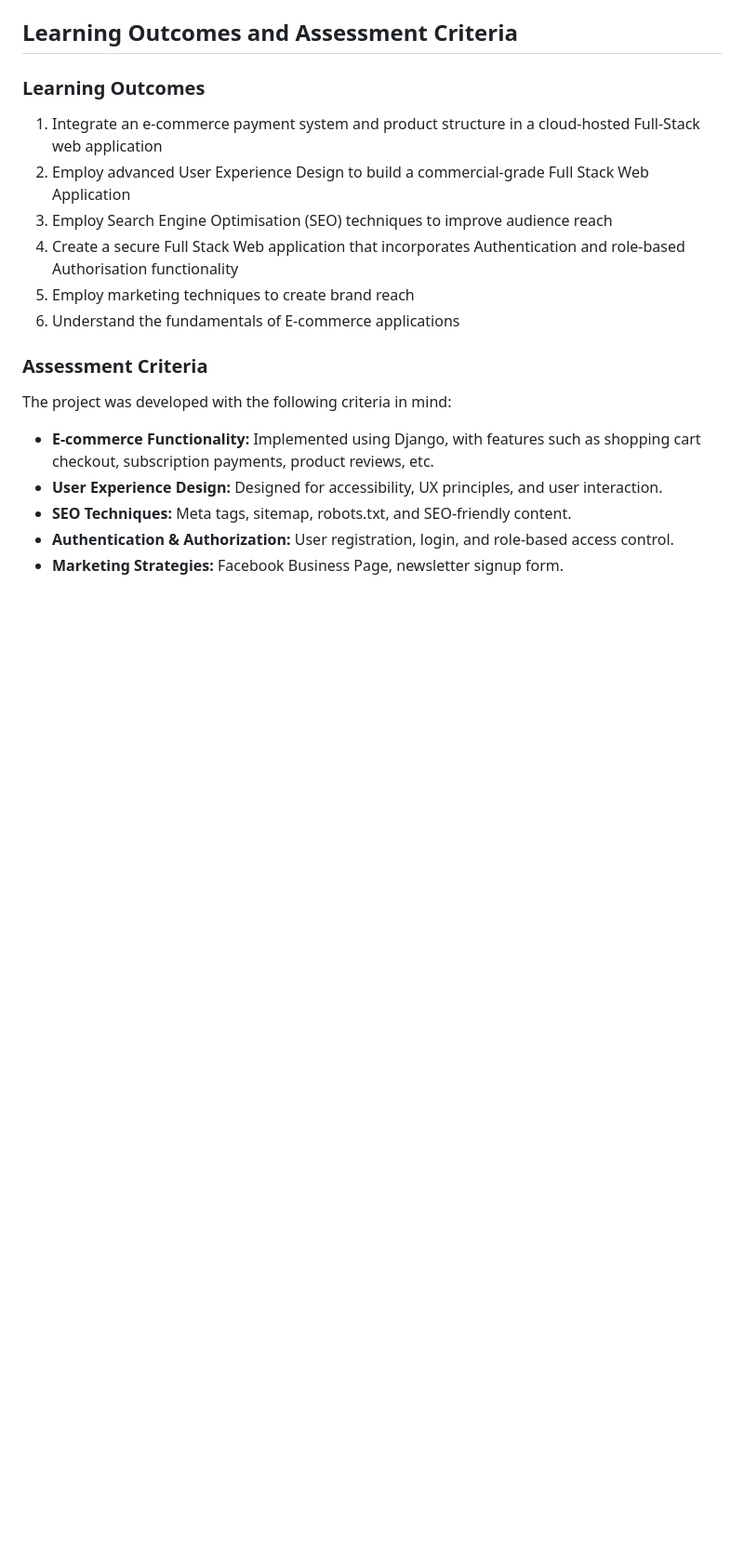
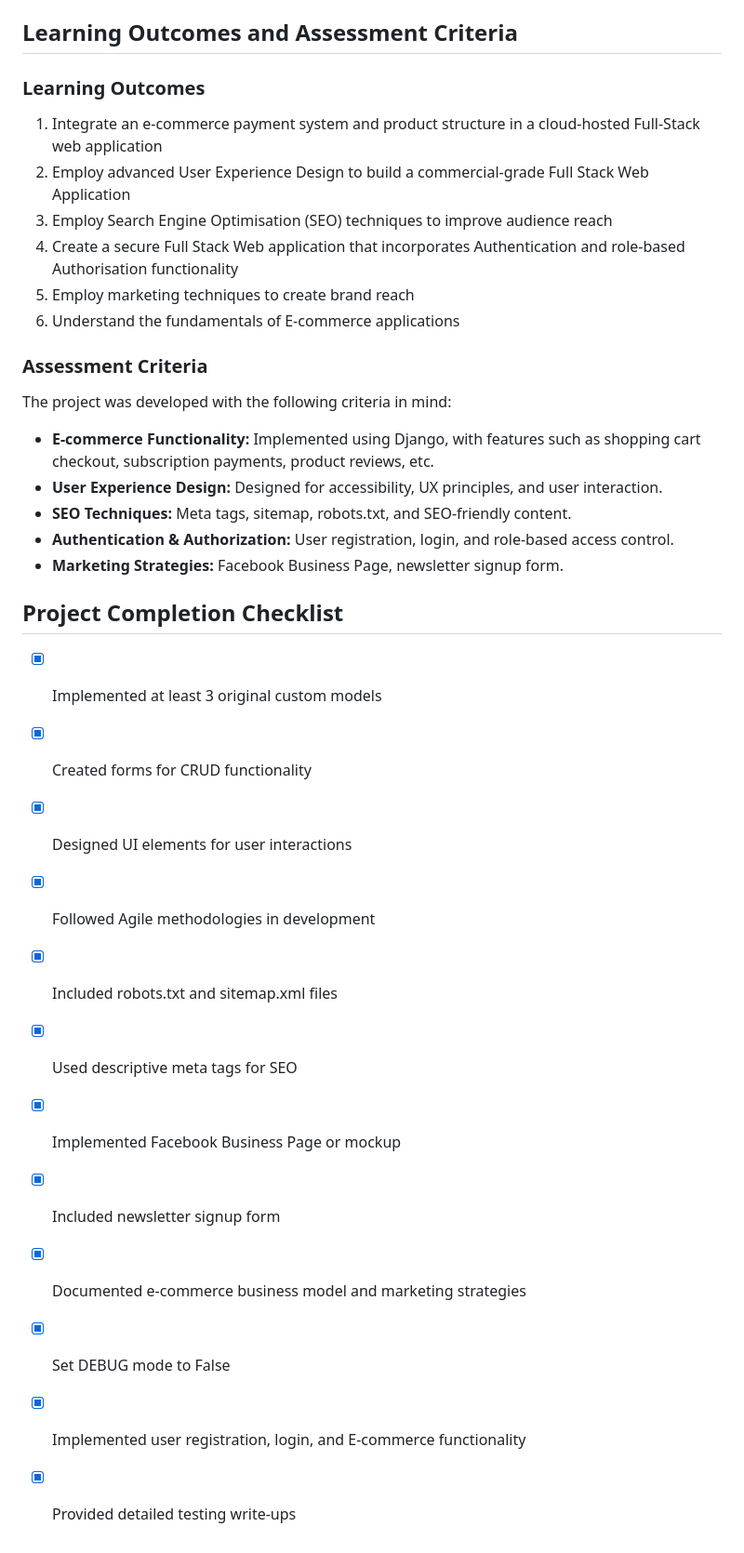
Before and after one commit to Gomsur/Authentic-shop, a Markdown page: README.md, the part around the change. Shown at 93% size. Drawn GitHub-style; blank space fills up the shorter version.

Commit message:
Added a project checklist to the readme that have been written down on paper next to our desk and followed throughout the project development phase

```diff
--- a/README.md
+++ b/README.md
@@ -111,3 +111,17 @@ The project was developed with the following criteria in mind:
 - **SEO Techniques:** Meta tags, sitemap, robots.txt, and SEO-friendly content.
 - **Authentication & Authorization:** User registration, login, and role-based access control.
 - **Marketing Strategies:** Facebook Business Page, newsletter signup form.
+
+## Project Completion Checklist
+- [x] Implemented at least 3 original custom models
+- [x] Created forms for CRUD functionality
+- [x] Designed UI elements for user interactions
+- [x] Followed Agile methodologies in development
+- [x] Included robots.txt and sitemap.xml files
+- [x] Used descriptive meta tags for SEO
+- [x] Implemented Facebook Business Page or mockup
+- [x] Included newsletter signup form
+- [x] Documented e-commerce business model and marketing strategies
+- [x] Set DEBUG mode to False
+- [x] Implemented user registration, login, and E-commerce functionality
+- [x] Provided detailed testing write-ups
```
